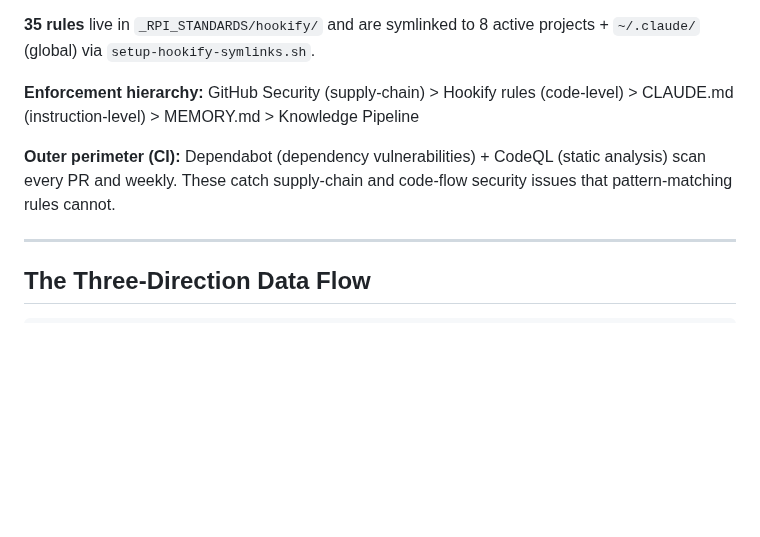
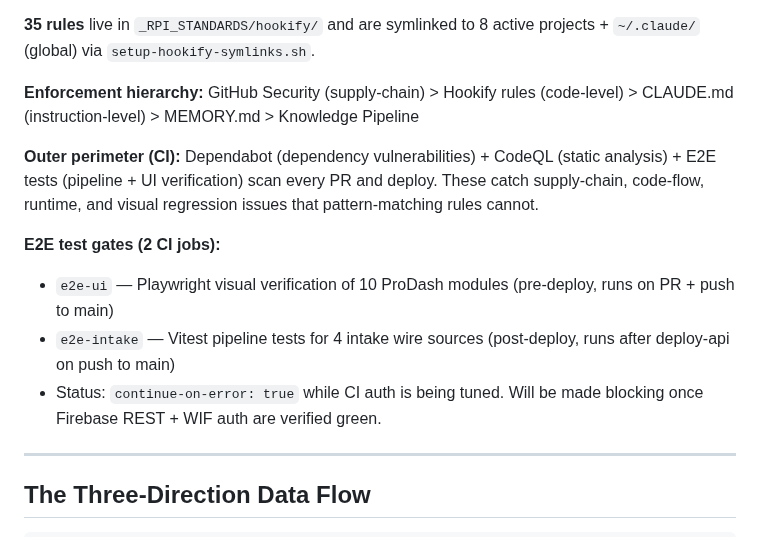
Before and after one commit to retirementprotectors/RPI-Standards, a Markdown page: reference/os/IMMUNE_SYSTEM.md, the part around the change. Rendered like a GitHub page; blank space fills up the shorter version.

```diff
--- a/reference/os/IMMUNE_SYSTEM.md
+++ b/reference/os/IMMUNE_SYSTEM.md
@@ -17,7 +17,12 @@ Hookify is a Python-based enforcement engine that intercepts Claude Code at thre
 
 **Enforcement hierarchy:** GitHub Security (supply-chain) > Hookify rules (code-level) > CLAUDE.md (instruction-level) > MEMORY.md > Knowledge Pipeline
 
-**Outer perimeter (CI):** Dependabot (dependency vulnerabilities) + CodeQL (static analysis) scan every PR and weekly. These catch supply-chain and code-flow security issues that pattern-matching rules cannot.
+**Outer perimeter (CI):** Dependabot (dependency vulnerabilities) + CodeQL (static analysis) + E2E tests (pipeline + UI verification) scan every PR and deploy. These catch supply-chain, code-flow, runtime, and visual regression issues that pattern-matching rules cannot.
+
+**E2E test gates (2 CI jobs):**
+- `e2e-ui` — Playwright visual verification of 10 ProDash modules (pre-deploy, runs on PR + push to main)
+- `e2e-intake` — Vitest pipeline tests for 4 intake wire sources (post-deploy, runs after deploy-api on push to main)
+- Status: `continue-on-error: true` while CI auth is being tuned. Will be made blocking once Firebase REST + WIF auth are verified green.
 
 ---
 
```
Also changed, not shown: reference/os/MONITORING.md (+2 -0 lines), reference/os/POSTURE.md (+7 -0 lines).
